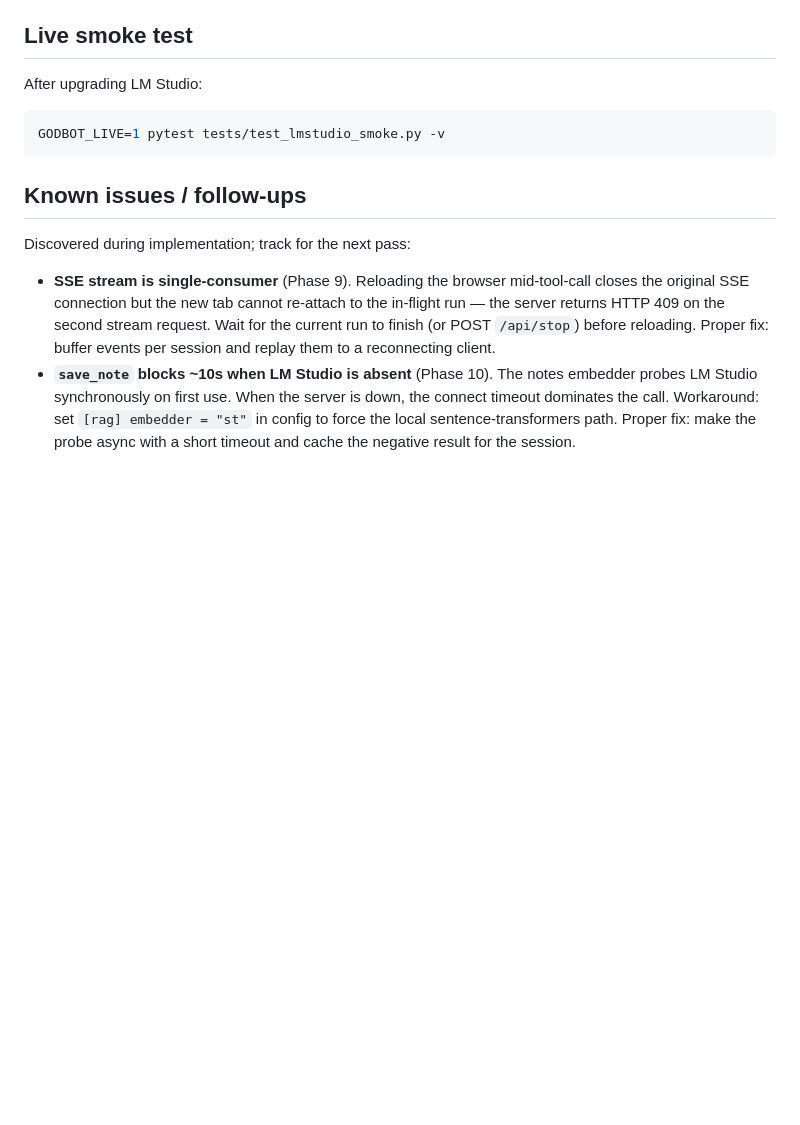
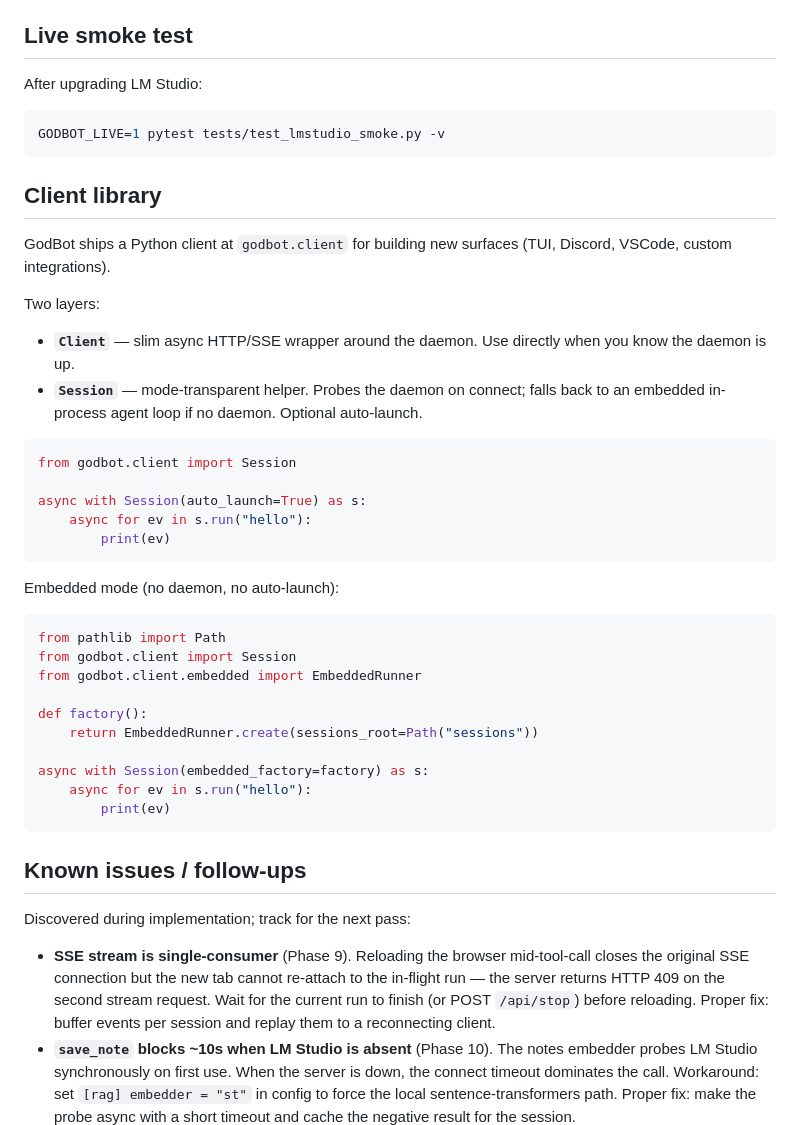
Before and after one commit to IxMxAMAR/GodBot-Gemma, a Markdown page: README.md, the part around the change. GitHub-like rendering; blank space fills up the shorter version.

Commit message:
docs(godbot): client library usage section

````diff
--- a/README.md
+++ b/README.md
@@ -36,6 +36,38 @@ After upgrading LM Studio:
 GODBOT_LIVE=1 pytest tests/test_lmstudio_smoke.py -v
 ```
 
+## Client library
+
+GodBot ships a Python client at `godbot.client` for building new surfaces (TUI, Discord, VSCode, custom integrations).
+
+Two layers:
+
+- **`Client`** — slim async HTTP/SSE wrapper around the daemon. Use directly when you know the daemon is up.
+- **`Session`** — mode-transparent helper. Probes the daemon on connect; falls back to an embedded in-process agent loop if no daemon. Optional auto-launch.
+
+```python
+from godbot.client import Session
+
+async with Session(auto_launch=True) as s:
+    async for ev in s.run("hello"):
+        print(ev)
+```
+
+Embedded mode (no daemon, no auto-launch):
+
+```python
+from pathlib import Path
+from godbot.client import Session
+from godbot.client.embedded import EmbeddedRunner
+
+def factory():
+    return EmbeddedRunner.create(sessions_root=Path("sessions"))
+
+async with Session(embedded_factory=factory) as s:
+    async for ev in s.run("hello"):
+        print(ev)
+```
+
 ## Known issues / follow-ups
 
 Discovered during implementation; track for the next pass:
````
